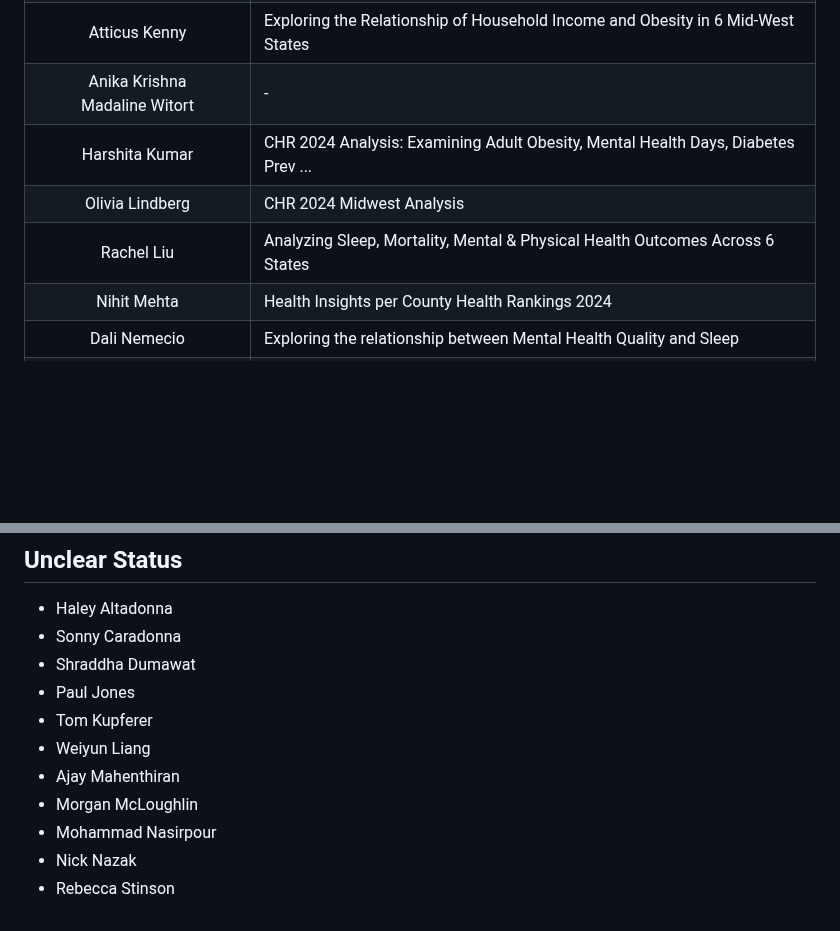
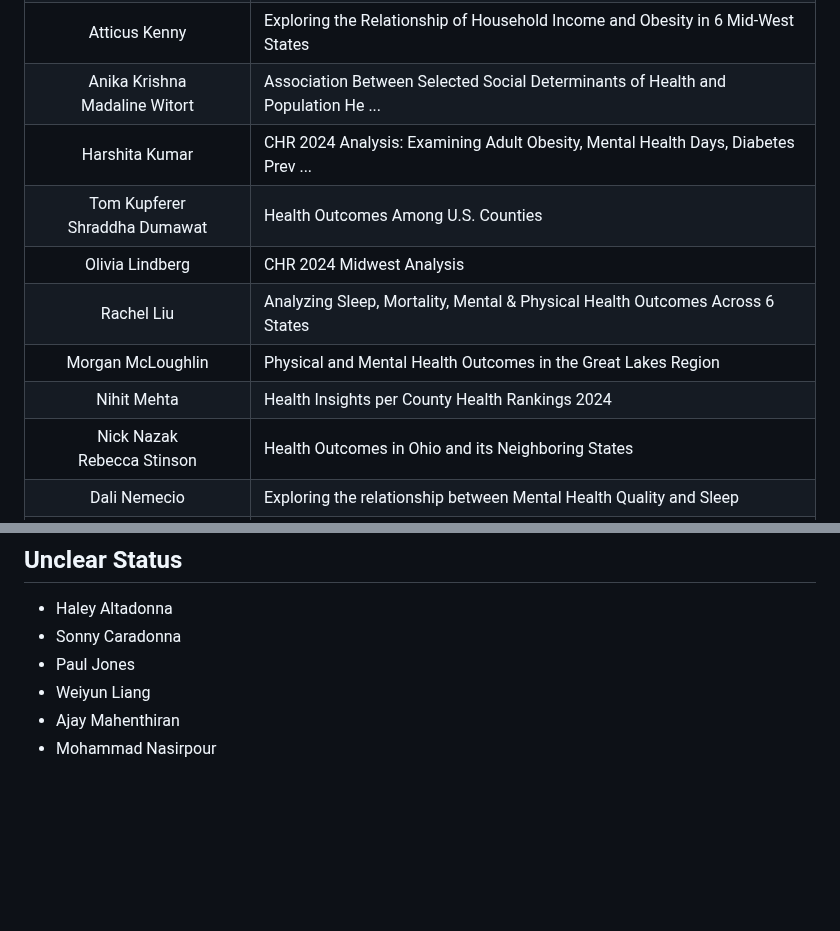
Before and after one commit to THOMASELOVE/431-classes-2024, a Markdown page: projectA/projectA_teams.md, 2 parts joined by grey strips. GitHub-like rendering; blank space fills up the shorter version.

```diff
--- a/projectA/projectA_teams.md
+++ b/projectA/projectA_teams.md
@@ -19,11 +19,14 @@ Derek Host | Analyzing Health Statistics Across Various States
 Dana Jian | Exploring Health Trends Across U.S. Counties
 Brooke Jurasius | Socioeconomic Determinants of Health: Examining Uninsured Rates, Unemploymen ...
 Atticus Kenny | Exploring the Relationship of Household Income and Obesity in 6 Mid-West States
-Anika Krishna <br />  Madaline Witort | -
+Anika Krishna <br />  Madaline Witort | Association Between Selected Social Determinants of Health and Population He ...
 Harshita Kumar | CHR 2024 Analysis: Examining Adult Obesity, Mental Health Days, Diabetes Prev ...
+Tom Kupferer <br /> Shraddha Dumawat | Health Outcomes Among U.S. Counties
 Olivia Lindberg | CHR 2024 Midwest Analysis
 Rachel Liu | Analyzing Sleep, Mortality, Mental & Physical Health Outcomes Across 6 States
+Morgan McLoughlin | Physical and Mental Health Outcomes in the Great Lakes Region
 Nihit Mehta | Health Insights per County Health Rankings 2024
+Nick Nazak <br /> Rebecca Stinson | Health Outcomes in Ohio and its Neighboring States
 Dali Nemecio | Exploring the relationship between Mental Health Quality and Sleep
 Tatchaporn Ongphichetmetha <br />  Jeff Lambe | Assessing the Impact of Socioeconomic Factors on Health Status Based on CHR 2024
 Katherine Papahadjoulos | Analyzing Health Outcomes Using 2024 County Health Rankings
@@ -42,12 +45,7 @@ Spancer Zhou | County Health Rankings 2024
 
 - Haley Altadonna
 - Sonny Caradonna
-- Shraddha Dumawat
 - Paul Jones
-- Tom Kupferer
 - Weiyun Liang
 - Ajay Mahenthiran
-- Morgan McLoughlin
 - Mohammad Nasirpour
-- Nick Nazak
-- Rebecca Stinson
```
Also changed, not shown: other parts of projectA/projectA_teams.md (+1 -1 lines).
